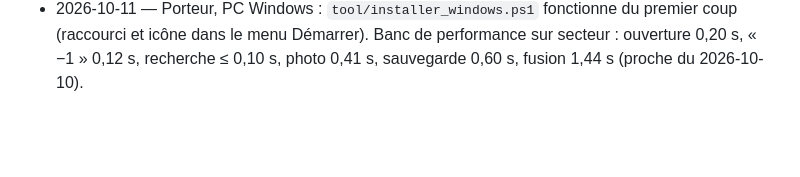
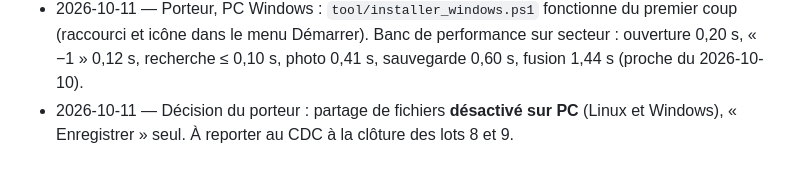
Before and after one commit to Max-horion/MaCave, a Markdown page: docs/journal.md, the part around the change. Drawn GitHub-style; blank space fills up the shorter version.

Commit message:
Décision : partage de fichiers désactivé sur PC
Co-Authored-By: Claude Opus 5.5 <noreply@anthropic.com>

```diff
--- a/docs/journal.md
+++ b/docs/journal.md
@@ -68,3 +68,4 @@ Déplacé de `CLAUDE.md` le 2026-10-10. Ajouter une entrée à la fin de chaque
 - 2026-10-11 — **Windows vérifié par le porteur** sur son PC (Flutter 3.47.6, `flutter doctor` vert, `flutter analyze` propre, 357 tests verts) : fenêtre, icône, taille minimale, liste + fiche, clavier, base dans `%APPDATA%\fr.bouthon\cave`, chemin des sauvegardes, synchro avec Nextcloud (cave reprise), fermeture avec sauvegarde. Restent partage, script d'installation, performances.
 - 2026-10-11 — Accueil (remarque du porteur, Linux et Windows) : après « Synchroniser avec un serveur », l'écran Synchronisation se ferme seul ; cave récupérée du serveur → accueil terminé, serveur vide → étape 2. À reporter au CDC §6.8. 359 tests verts (2 nouveaux).
 - 2026-10-11 — Porteur, PC Windows : `tool/installer_windows.ps1` fonctionne du premier coup (raccourci et icône dans le menu Démarrer). Banc de performance sur secteur : ouverture 0,20 s, « −1 » 0,12 s, recherche ≤ 0,10 s, photo 0,41 s, sauvegarde 0,60 s, fusion 1,44 s (proche du 2026-10-10).
+- 2026-10-11 — Décision du porteur : partage de fichiers **désactivé sur PC** (Linux et Windows), « Enregistrer » seul. À reporter au CDC à la clôture des lots 8 et 9.
```
Also changed, not shown: CLAUDE.md (+2 -2 lines).
